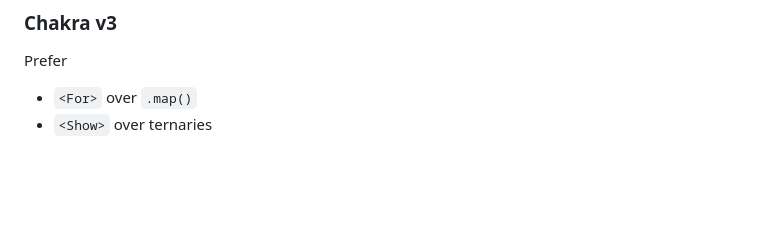
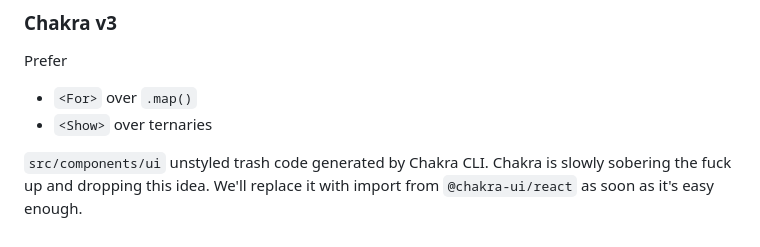
Before and after one commit to neuronhub-app/NeuronHub, a Markdown page: docs/code-style.md, the part around the change. Rendered like a GitHub page; blank space fills up the shorter version.

Commit message:
docs(arch): fix and update; explain Chakra components/ui/ trash; note e2e

```diff
--- a/docs/code-style.md
+++ b/docs/code-style.md
@@ -112,3 +112,5 @@ You must keep `props` types inlined, not in `interface`. If you need the type us
 Prefer
 - `<For>` over `.map()`
 - `<Show>` over ternaries
+
+`src/components/ui` unstyled trash code generated by Chakra CLI. Chakra is slowly sobering the fuck up and dropping this idea. We'll replace it with import from `@chakra-ui/react` as soon as it's easy enough.
```
